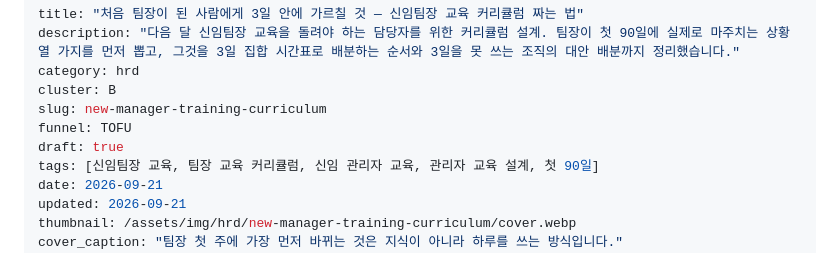
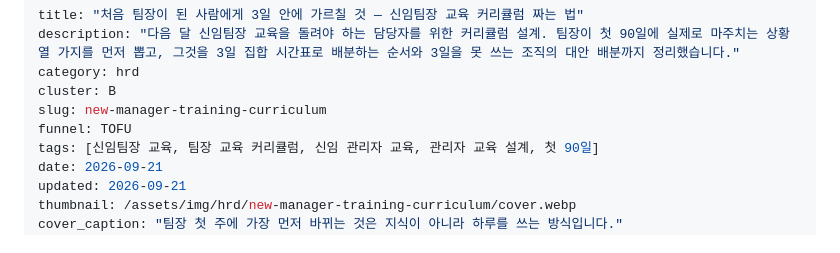
Before and after one commit to freerahn6/malgnblog, a Markdown page: articles/new-manager-training-curriculum.md, the part around the change. GitHub-like rendering.

Commit message:
발행: 처음 팀장이 된 사람에게 3일 안에 가르칠 것 (hrd/TOFU)
마스터 발행 승인 — front matter 의 draft 행을 제거했다.
발행 66편은 전부 draft 키 자체가 없으므로 false 로 두지 않고 행을 지운다
(build.py 는 문자열이 'true' 인지만 보지만, 관례를 맞춰 둔다).

커버는 73bddbe 에서 이미 등록돼 있다(img_map.json).

Co-Authored-By: Claude Opus 5 (1M context) <noreply@anthropic.com>

```diff
--- a/articles/new-manager-training-curriculum.md
+++ b/articles/new-manager-training-curriculum.md
@@ -5,7 +5,6 @@ category: hrd
 cluster: B
 slug: new-manager-training-curriculum
 funnel: TOFU
-draft: true
 tags: [신임팀장 교육, 팀장 교육 커리큘럼, 신임 관리자 교육, 관리자 교육 설계, 첫 90일]
 date: 2026-09-21
 updated: 2026-09-21
```
